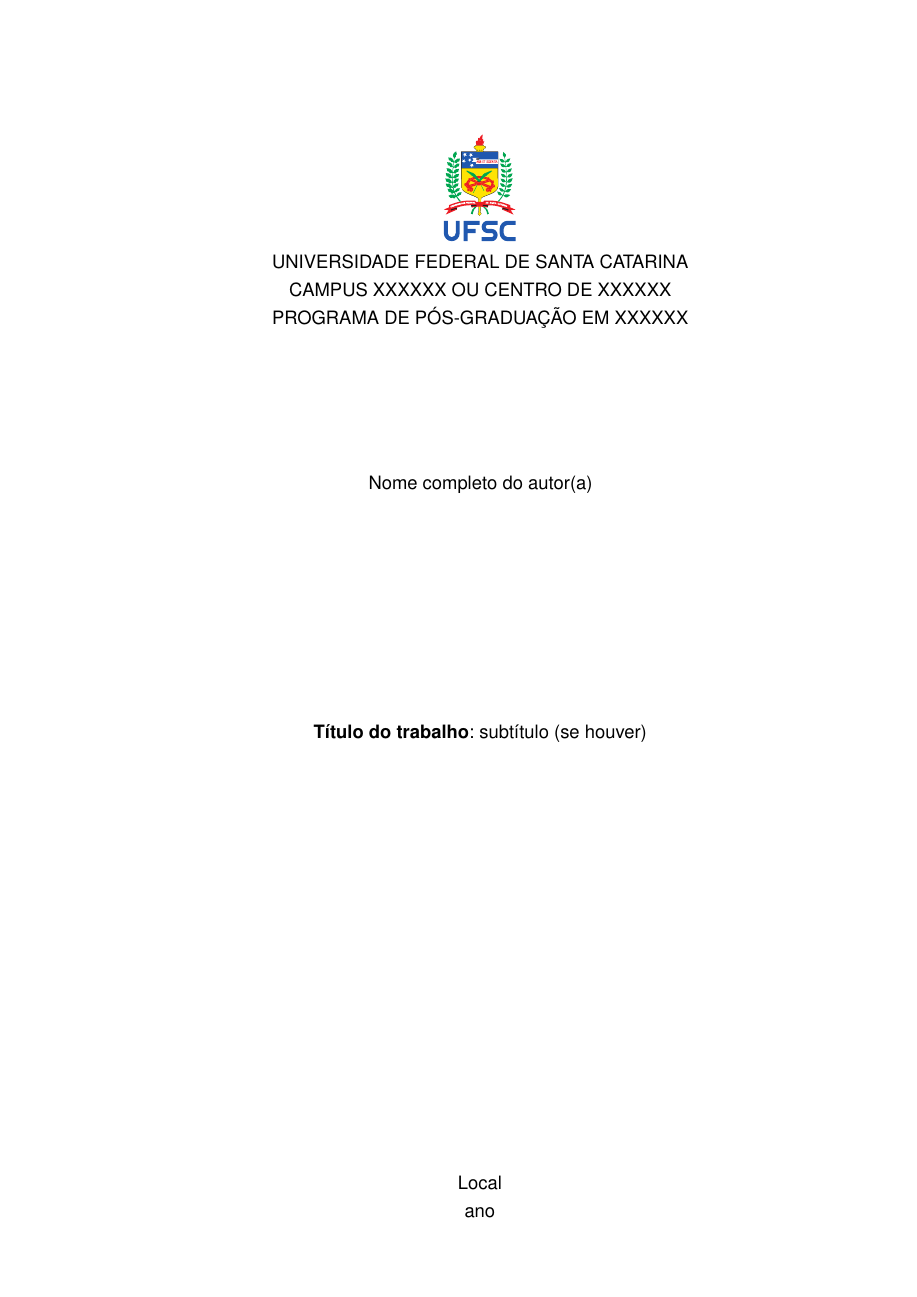
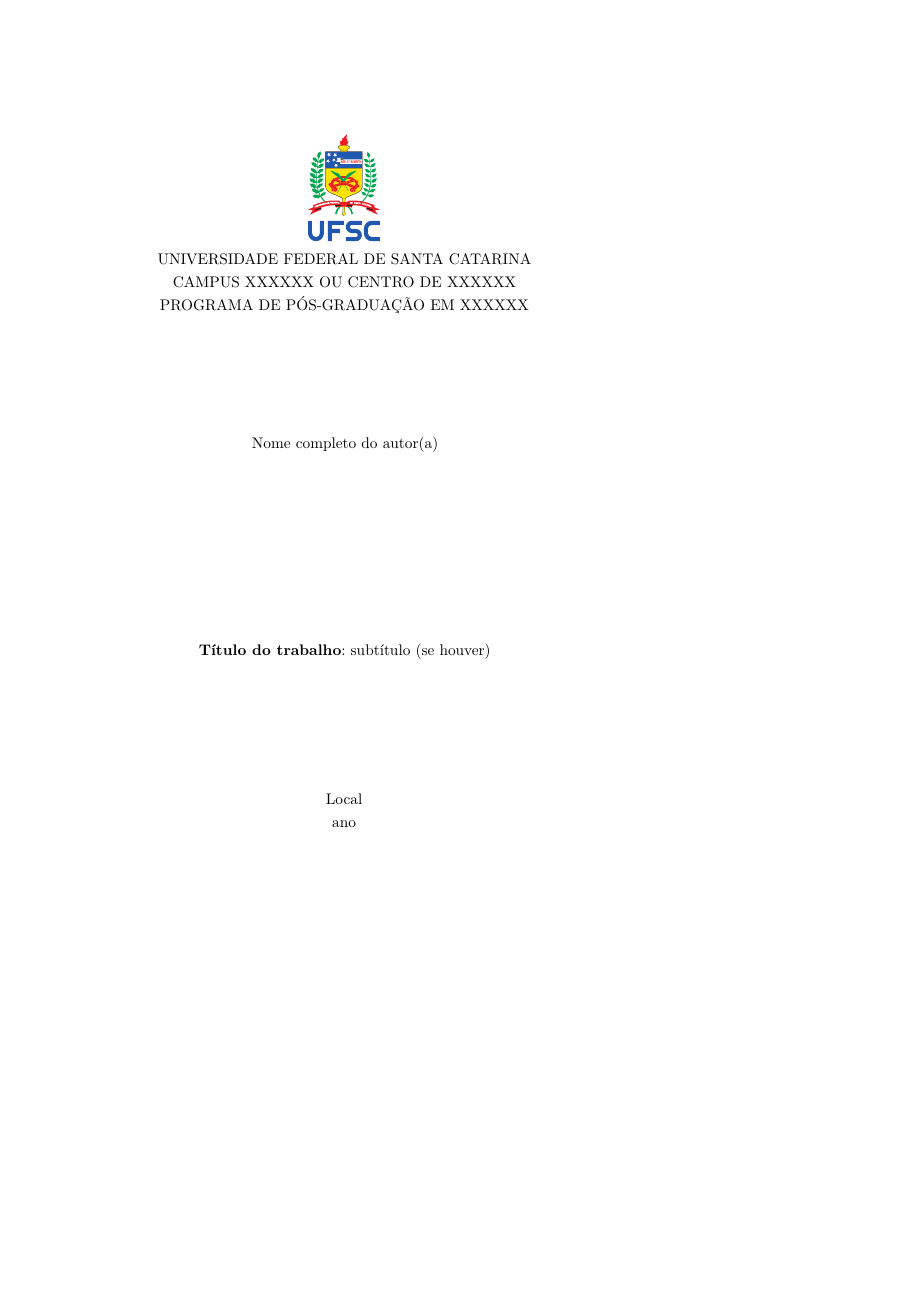
Before and after one commit to lrsantos11/ufscbnumattcc, a LaTeX thesis (main.tex, which reads setup/ufscthesisA4-alf.sty): page 1 of 24 before the commit and page 1 of 43 after it, the shorter picture padded with empty space. Compiled offline with pdfLaTeX.

Commit message:
adjust font type and size

```diff
--- a/main.tex
+++ b/main.tex
@@ -16,10 +16,10 @@
 
 \documentclass[
 	% -- opções da classe memoir --
-	12pt,				% tamanho da fonte
+	10pt,				% tamanho da fonte
 	%openright,			% capítulos começam em pág ímpar (insere página vazia caso preciso)
-	oneside,			% para impressão no anverso. Oposto a twoside
-	a4paper,			% tamanho do papel.
+	twoside,			% para impressão no anverso. Oposto a twoside
+	a5paper,			% tamanho do papel.
 	% -- opções da classe abntex2 --
 	chapter=TITLE,		% títulos de capítulos convertidos em letras maiúsculas
 	section=TITLE,		% títulos de seções convertidos em letras maiúsculas
--- a/setup/ufscthesisA4-alf.sty
+++ b/setup/ufscthesisA4-alf.sty
@@ -28,7 +28,7 @@
 % Pacotes básicos
 % ---
 \RequirePackage[T1]{fontenc}		% Selecao de codigos de fonte.
-\RequirePackage{helvet}
+\RequirePackage{lmodern}
 \RequirePackage[utf8]{inputenc}		% Codificacao do documento (conversão automática dos acentos)
 \RequirePackage{indentfirst}		% Indenta o primeiro parágrafo de cada seção.
 \RequirePackage{color}				% Controle das cores
@@ -50,10 +50,7 @@ acronym,  % criação de acrônimos
 translate=babel, % Faz o papel de \providetranslation
 nopostdot  % Não é colocado ponto ao final da entrada
 ]{glossaries}
-% Fonte helvética (e euler para letras gregas) para matemática
-\renewcommand{\rmdefault}{phv}
-\RequirePackage[italic,defaultmathsizes,eulergreek]{mathastext}
-\RequirePackage{amsmath}
+\RequirePackage{amsmath,mathtools}
 \RequirePackage{bm}
 % ---
 
@@ -115,7 +112,7 @@ nopostdot  % Não é colocado ponto ao final da entrada
 \DeclareMathAccent{\wideparen}{\mathord}{largesymbols}{"F3}
 
 % Ajuste do tamanho das fontes matemáticas
-\DeclareMathSizes{12}{12}{10}{7}
+% \DeclareMathSizes{12}{12}{10}{7}
 
 % Retira o espaço do pacote glossaries
 \renewcommand{\glossarypreamble}{\vspace{-0.2cm}}
@@ -298,7 +295,7 @@ nopostdot  % Não é colocado ponto ao final da entrada
 % ---
 % Fonte padrão utilizada no texto
 %%\renewcommand{\normalsize}{\fontsize{12pt}{16pt}\selectfont}
-\renewcommand{\familydefault}{\sfdefault}
+% \renewcommand{\familydefault}{\sfdefault}
 % Fontes padroes de part, chapter, section, subsection e subsubsection
 \renewcommand{\ABNTEXchapterfont}{\sffamily\fontseries{bx}\fontshape{n}\selectfont}
 \renewcommand{\ABNTEXchapterfontsize}{\normalsize\selectfont}
```
Also changed, not shown: setup/ufscthesisA4-alf.sty (4 more changed lines).
